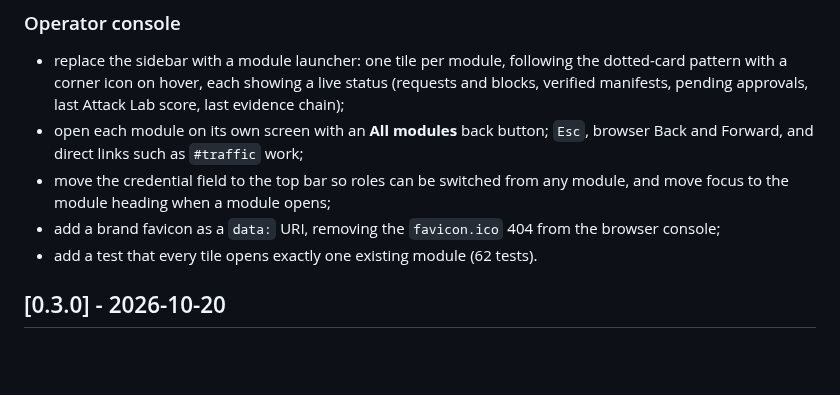
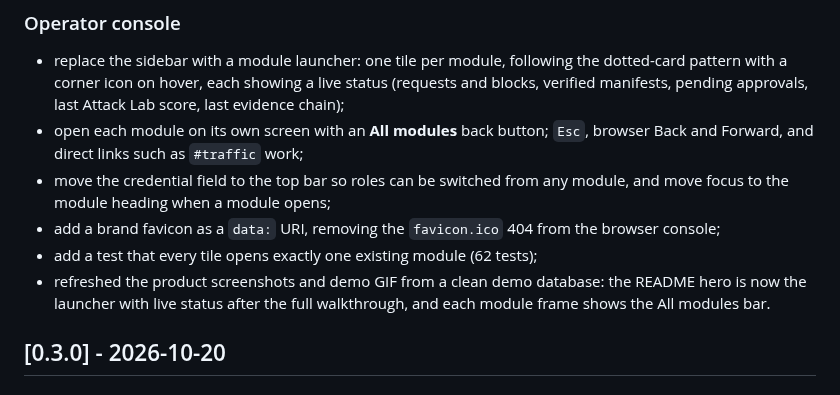
Before and after one commit to danieloza/mcp-security-gateway, a Markdown page: CHANGELOG.md, the part around the change. GitHub-like rendering; blank space fills up the shorter version.

```diff
--- a/CHANGELOG.md
+++ b/CHANGELOG.md
@@ -16,7 +16,10 @@ Significant changes to the MCP Security Gateway are documented here.
   module, and move focus to the module heading when a module opens;
 - add a brand favicon as a `data:` URI, removing the `favicon.ico` 404 from
   the browser console;
-- add a test that every tile opens exactly one existing module (62 tests).
+- add a test that every tile opens exactly one existing module (62 tests);
+- refreshed the product screenshots and demo GIF from a clean demo database:
+  the README hero is now the launcher with live status after the full
+  walkthrough, and each module frame shows the All modules bar.
 
 ## [0.3.0] - 2026-10-20
 
```
Also changed, not shown: README.md (+2 -2 lines), docs/assets/approval-workbench.png, docs/assets/attack-lab.png, docs/assets/evidence-chain.png, docs/assets/gateway-dashboard.png, docs/assets/mcp-security-gateway-demo.gif, docs/assets/policy-enforcement.png.
